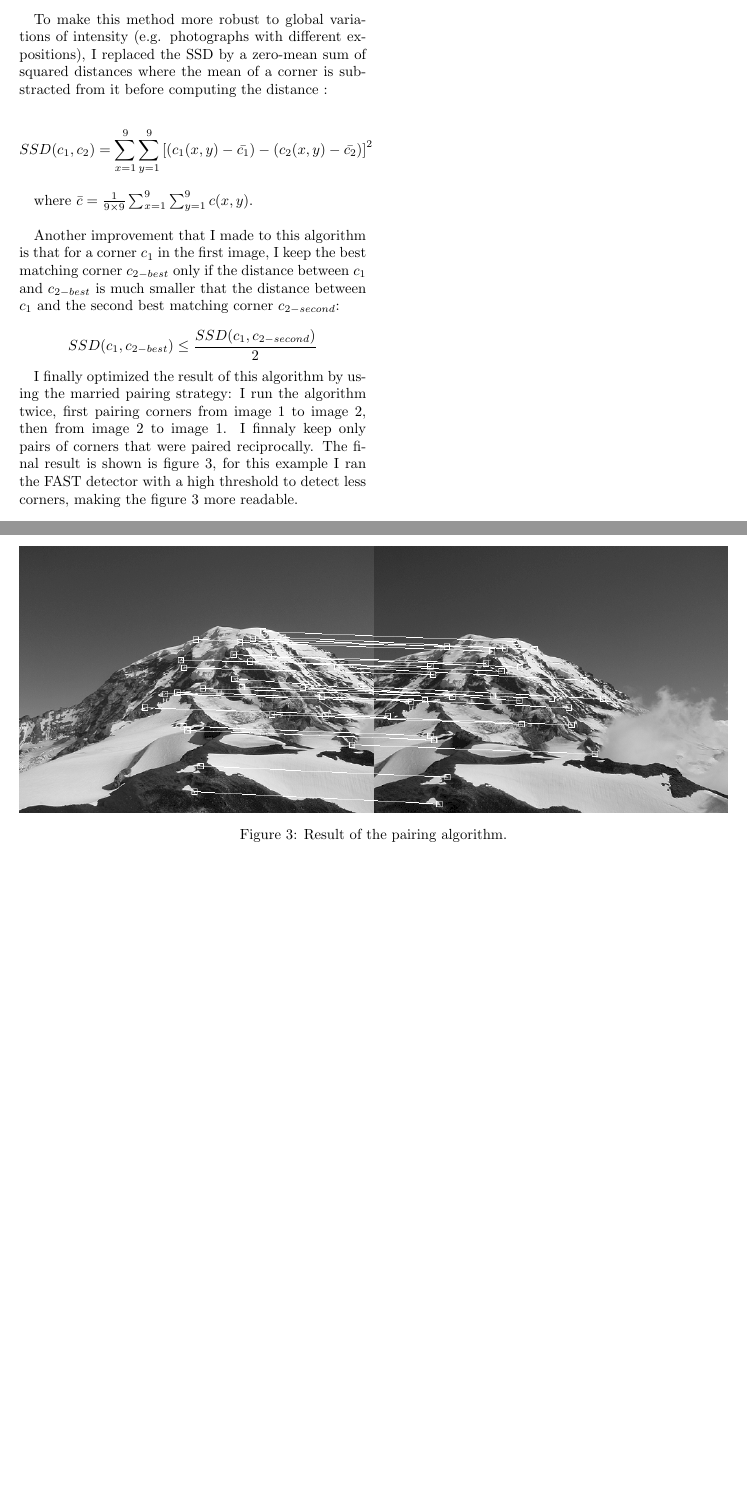
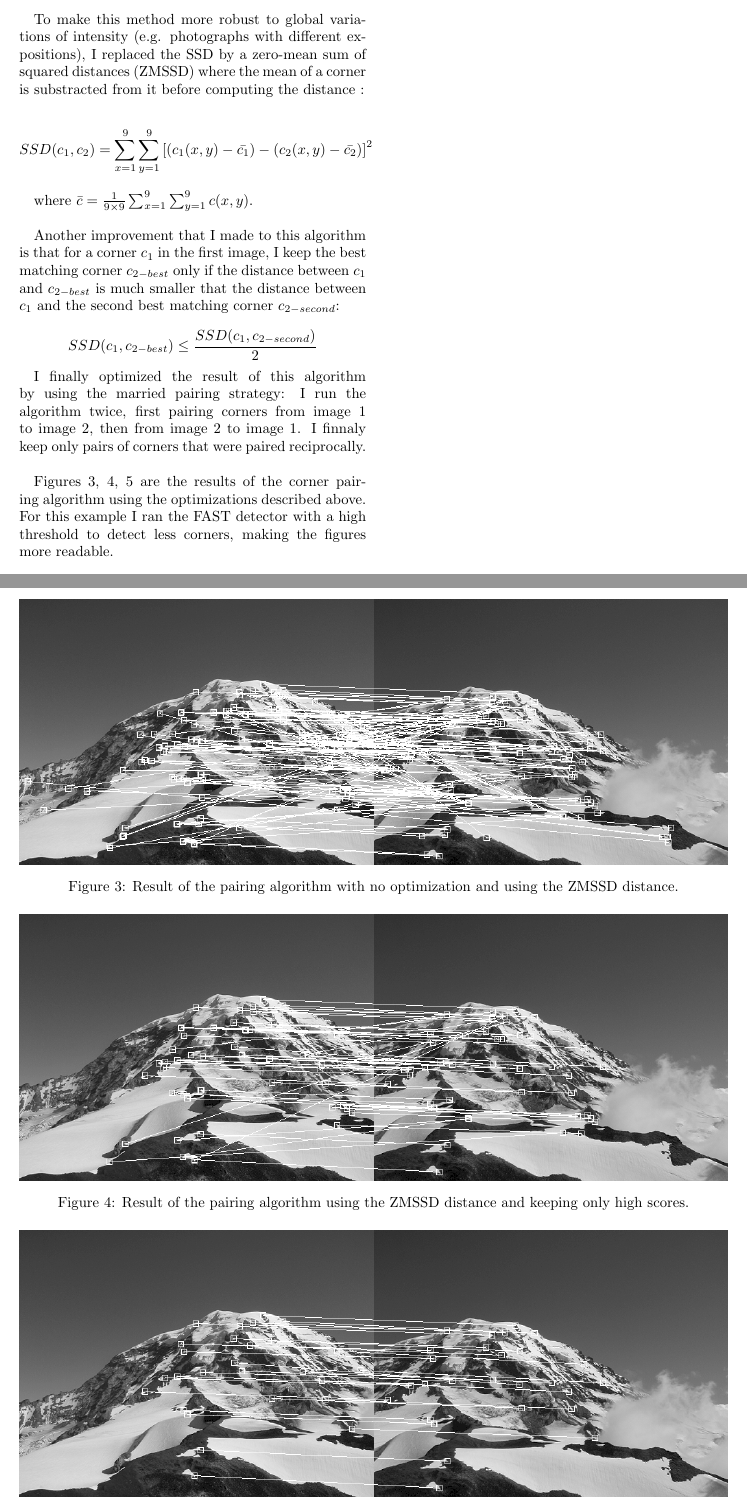
Before and after one commit to skeggib/panorama, a LaTeX paper (report/panorama.tex): two parts of pages 2 and 3 of 3, joined at a grey line, cut so that both start at the same text, the shorter picture padded with empty space. Compiled offline with pdfLaTeX.

Commit message:
Add corner pairing images with different optimizations to the report

```diff
--- a/report/panorama.tex
+++ b/report/panorama.tex
@@ -65,7 +65,7 @@ $$
 where $c(x,y)$ is the intensity of the pixel $(x,y)$ in the square around the corner $c$.
 \\
 
-To make this method more robust to global variations of intensity (e.g. photographs with different expositions), I replaced the SSD by a zero-mean sum of squared distances where the mean of a corner is substracted from it before computing the distance :
+To make this method more robust to global variations of intensity (e.g. photographs with different expositions), I replaced the SSD by a zero-mean sum of squared distances (ZMSSD) where the mean of a corner is substracted from it before computing the distance :
 
 $$
 SSD(c_1, c_2) = \sum_{x = 1}^{9} \sum_{y = 1}^{9} \left[(c_1(x, y) - \bar{c_1}) - (c_2(x, y) - \bar{c_2})\right]^2
@@ -80,12 +80,29 @@ $$
 SSD(c_1, c_{2-best}) \le \frac{SSD(c_1, c_{2-second})}{2}
 $$
 
-I finally optimized the result of this algorithm by using the married pairing strategy: I run the algorithm twice, first pairing corners from image 1 to image 2, then from image 2 to image 1. I finnaly keep only pairs of corners that were paired reciprocally. The final result is shown is figure \ref{pairing}, for this example I ran the FAST detector with a high threshold to detect less corners, making the figure \ref{pairing} more readable.
+I finally optimized the result of this algorithm by using the married pairing strategy: I run the algorithm twice, first pairing corners from image 1 to image 2, then from image 2 to image 1. I finnaly keep only pairs of corners that were paired reciprocally.
+\\
 
-\begin{figure*}
-	\centering\includegraphics[width=\textwidth]{images/pairs.png}
-	\caption{Result of the pairing algorithm.}
-	\label{pairing}
+Figures \ref{pairs_zmssd}, \ref{pairs_zmssd_highscore}, \ref{pairs_zmssd_highscore_reciprocity} are the results of the corner pairing algorithm using the optimizations described above. For this example I ran the FAST detector with a high threshold to detect less corners, making the figures more readable.
+
+\begin{figure*}[h!]
+\vspace{1cm}
+\centering\includegraphics[width=\textwidth]{images/pairs_zmssd.png}
+\caption{Result of the pairing algorithm with no optimization and using the ZMSSD distance.}
+\label{pairs_zmssd}
+\end{figure*}
+
+\begin{figure*}[h!]
+\centering\includegraphics[width=\textwidth]{images/pairs_zmssd_highscore.png}
+\caption{Result of the pairing algorithm using the ZMSSD distance and keeping only high scores.}
+\label{pairs_zmssd_highscore}
+\end{figure*}
+
+\begin{figure*}[h!]
+\centering\includegraphics[width=\textwidth]{images/pairs_zmssd_highscore_reciprocity.png}
+\caption{Result of the pairing algorithm using the ZMSSD distance, keeping only high scores and applying the married pairing strategy.}
+\label{pairs_zmssd_highscore_reciprocity}
+\vspace{1cm}
 \end{figure*}
 
 \end{document}
```
Also changed, not shown: report/images/pairs_only_ssd.png (added), report/images/pairs_zmssd.png (added), report/images/pairs_zmssd_highscore.png (added), report/images/pairs_zmssd_highscore_reciprocity.png (renamed from report/images/pairs.png), report/images/pairs_zmssd_reciprocity.png (added), report/panorama.pdf, report/panorama.tex (2 more changed lines).
